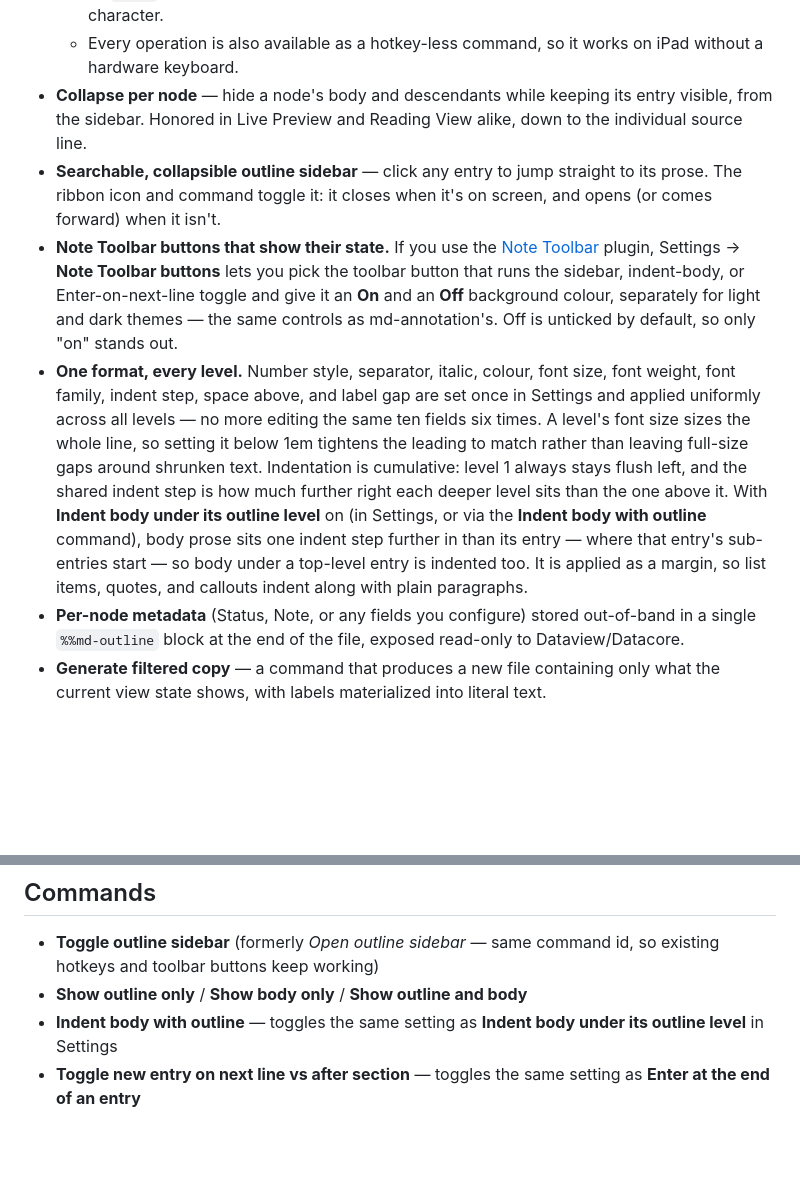
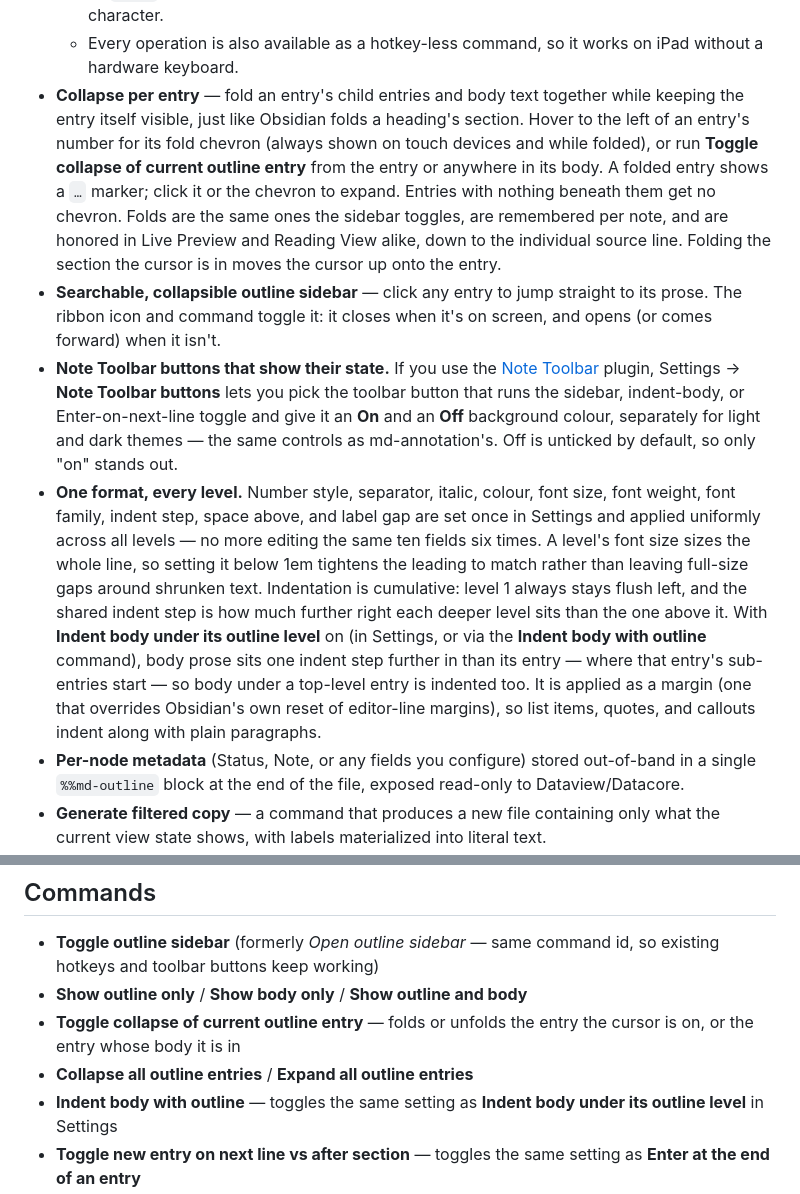
Before and after one commit to jsglazer/virtual-outliner, a Markdown page: README.md, 2 parts joined by grey strips. Rendered like a GitHub page; blank space fills up the shorter version.

Commit message:
docs: update README to reflect current feature set
Co-Authored-By: Claude Opus 5 <noreply@anthropic.com>
Claude-Session: https://claude.ai/code/session_015FEfTt9Aeb74uXRWxo7VUh

```diff
--- a/README.md
+++ b/README.md
@@ -18,10 +18,10 @@ Outline-first authoring for Obsidian: lay down a full multi-level outline, then
   - `Tab` / `Shift-Tab` demote/promote a node, carrying its whole subtree (body and descendants) with it — nothing is ever orphaned.
   - `Alt-↑` / `Alt-↓` move a whole block — the entry, its body, and every sub-entry — past its previous/next sibling. At the edge of its parent the block keeps going into the neighbouring section at the same level: a first child moving up becomes the last child of the previous section, a last child moving down becomes the first child of the next one. So `2.3` and all its `2.3.x` travel up or down the document as a group. The cursor stays on the same character.
   - Every operation is also available as a hotkey-less command, so it works on iPad without a hardware keyboard.
-- **Collapse per node** — hide a node's body and descendants while keeping its entry visible, from the sidebar. Honored in Live Preview and Reading View alike, down to the individual source line.
+- **Collapse per entry** — fold an entry's child entries and body text together while keeping the entry itself visible, just like Obsidian folds a heading's section. Hover to the left of an entry's number for its fold chevron (always shown on touch devices and while folded), or run **Toggle collapse of current outline entry** from the entry or anywhere in its body. A folded entry shows a `…` marker; click it or the chevron to expand. Entries with nothing beneath them get no chevron. Folds are the same ones the sidebar toggles, are remembered per note, and are honored in Live Preview and Reading View alike, down to the individual source line. Folding the section the cursor is in moves the cursor up onto the entry.
 - **Searchable, collapsible outline sidebar** — click any entry to jump straight to its prose. The ribbon icon and command toggle it: it closes when it's on screen, and opens (or comes forward) when it isn't.
 - **Note Toolbar buttons that show their state.** If you use the [Note Toolbar](https://github.com/chrisgurney/obsidian-note-toolbar) plugin, Settings → **Note Toolbar buttons** lets you pick the toolbar button that runs the sidebar, indent-body, or Enter-on-next-line toggle and give it an **On** and an **Off** background colour, separately for light and dark themes — the same controls as md-annotation's. Off is unticked by default, so only "on" stands out.
-- **One format, every level.** Number style, separator, italic, colour, font size, font weight, font family, indent step, space above, and label gap are set once in Settings and applied uniformly across all levels — no more editing the same ten fields six times. A level's font size sizes the whole line, so setting it below 1em tightens the leading to match rather than leaving full-size gaps around shrunken text. Indentation is cumulative: level 1 always stays flush left, and the shared indent step is how much further right each deeper level sits than the one above it. With **Indent body under its outline level** on (in Settings, or via the **Indent body with outline** command), body prose sits one indent step further in than its entry — where that entry's sub-entries start — so body under a top-level entry is indented too. It is applied as a margin, so list items, quotes, and callouts indent along with plain paragraphs.
+- **One format, every level.** Number style, separator, italic, colour, font size, font weight, font family, indent step, space above, and label gap are set once in Settings and applied uniformly across all levels — no more editing the same ten fields six times. A level's font size sizes the whole line, so setting it below 1em tightens the leading to match rather than leaving full-size gaps around shrunken text. Indentation is cumulative: level 1 always stays flush left, and the shared indent step is how much further right each deeper level sits than the one above it. With **Indent body under its outline level** on (in Settings, or via the **Indent body with outline** command), body prose sits one indent step further in than its entry — where that entry's sub-entries start — so body under a top-level entry is indented too. It is applied as a margin (one that overrides Obsidian's own reset of editor-line margins), so list items, quotes, and callouts indent along with plain paragraphs.
 - **Per-node metadata** (Status, Note, or any fields you configure) stored out-of-band in a single `%%md-outline` block at the end of the file, exposed read-only to Dataview/Datacore.
 - **Generate filtered copy** — a command that produces a new file containing only what the current view state shows, with labels materialized into literal text.
 - Full desktop **and** mobile/iPad support.
@@ -72,6 +72,8 @@ dv.table(['Label', 'Text', 'Status'], nodes.map(n => [n.label, n.text, n.meta?.S
 
 - **Toggle outline sidebar** (formerly *Open outline sidebar* — same command id, so existing hotkeys and toolbar buttons keep working)
 - **Show outline only** / **Show body only** / **Show outline and body**
+- **Toggle collapse of current outline entry** — folds or unfolds the entry the cursor is on, or the entry whose body it is in
+- **Collapse all outline entries** / **Expand all outline entries**
 - **Indent body with outline** — toggles the same setting as **Indent body under its outline level** in Settings
 - **Toggle new entry on next line vs after section** — toggles the same setting as **Enter at the end of an entry**
 - **Move outline block up** / **Move outline block down** — the `Alt-↑` / `Alt-↓` moves, usable with the cursor anywhere in the block, including its body text
```
